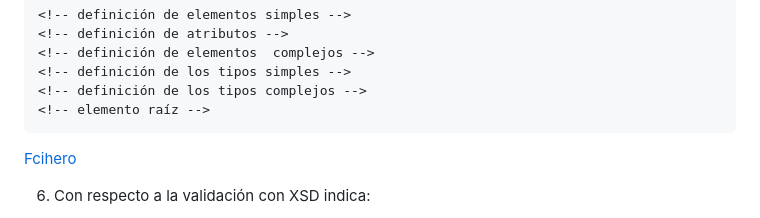
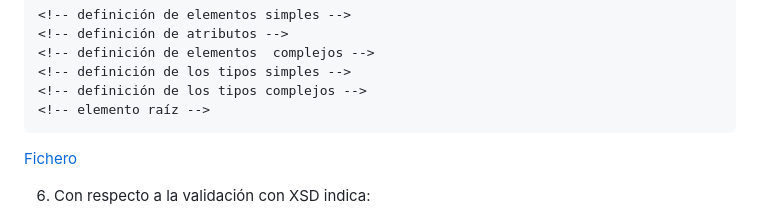
Before and after one commit to iesgrancapitan-llmm/mi-primera-pagina-web-valfrio, a Markdown page: UD5/A5/README.md, the part around the change. Drawn GitHub-style.

````diff
--- a/UD5/A5/README.md
+++ b/UD5/A5/README.md
@@ -106,7 +106,7 @@ El código:
 <!-- elemento raíz -->
 ```
 
-[Fcihero](./adjunto.xsd)
+[Fichero](./adjunto.xsd)
 
 6. Con respecto a la validación con XSD indica:
 - Un esquema es un documento *XML* al que se le coloca la extensión _xsd_ . Al ser un archivo XML tiene la estructura habitual de todo documento XML con la obligación de que el elemento _raiz_ se llame _schema_ .
````
